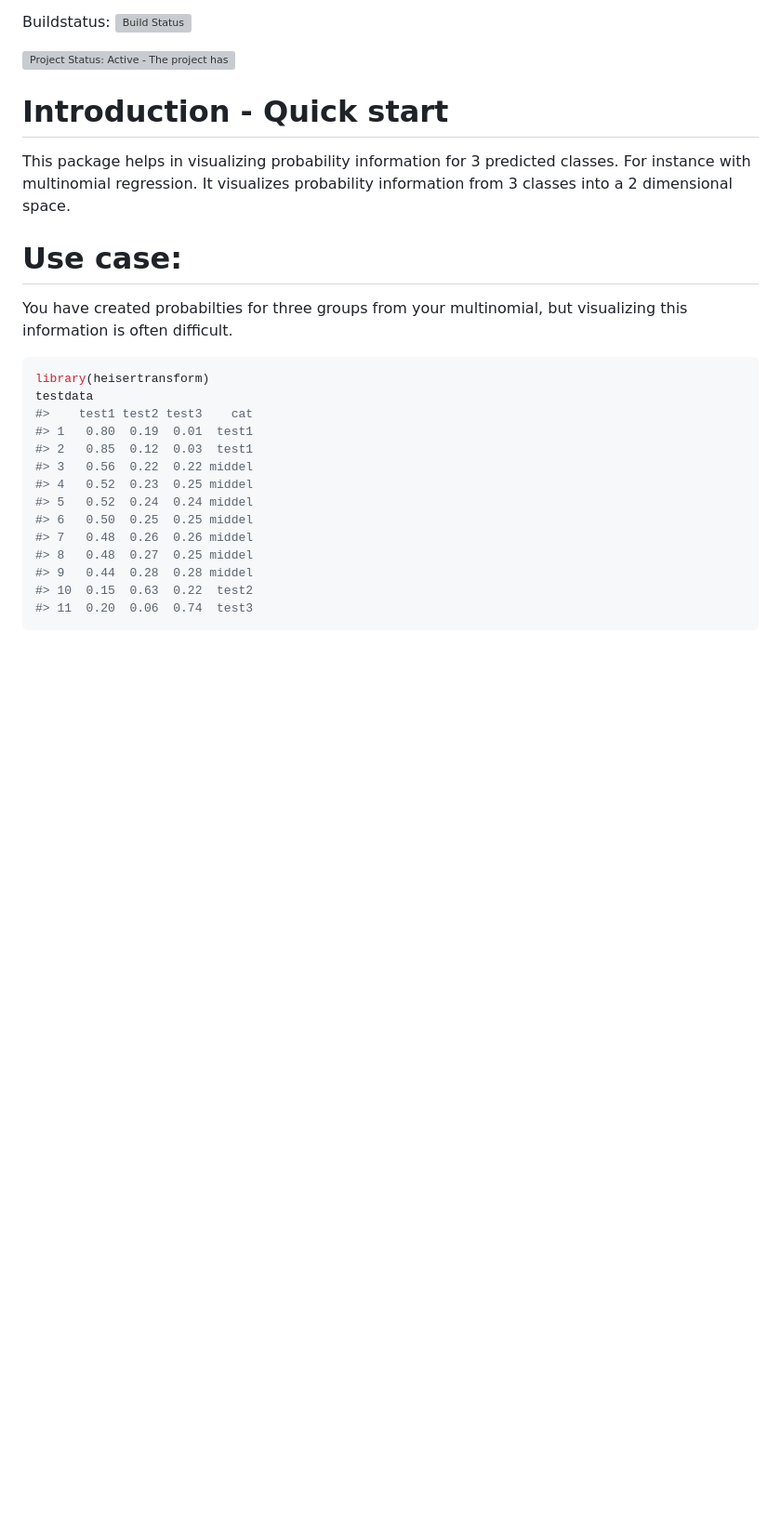
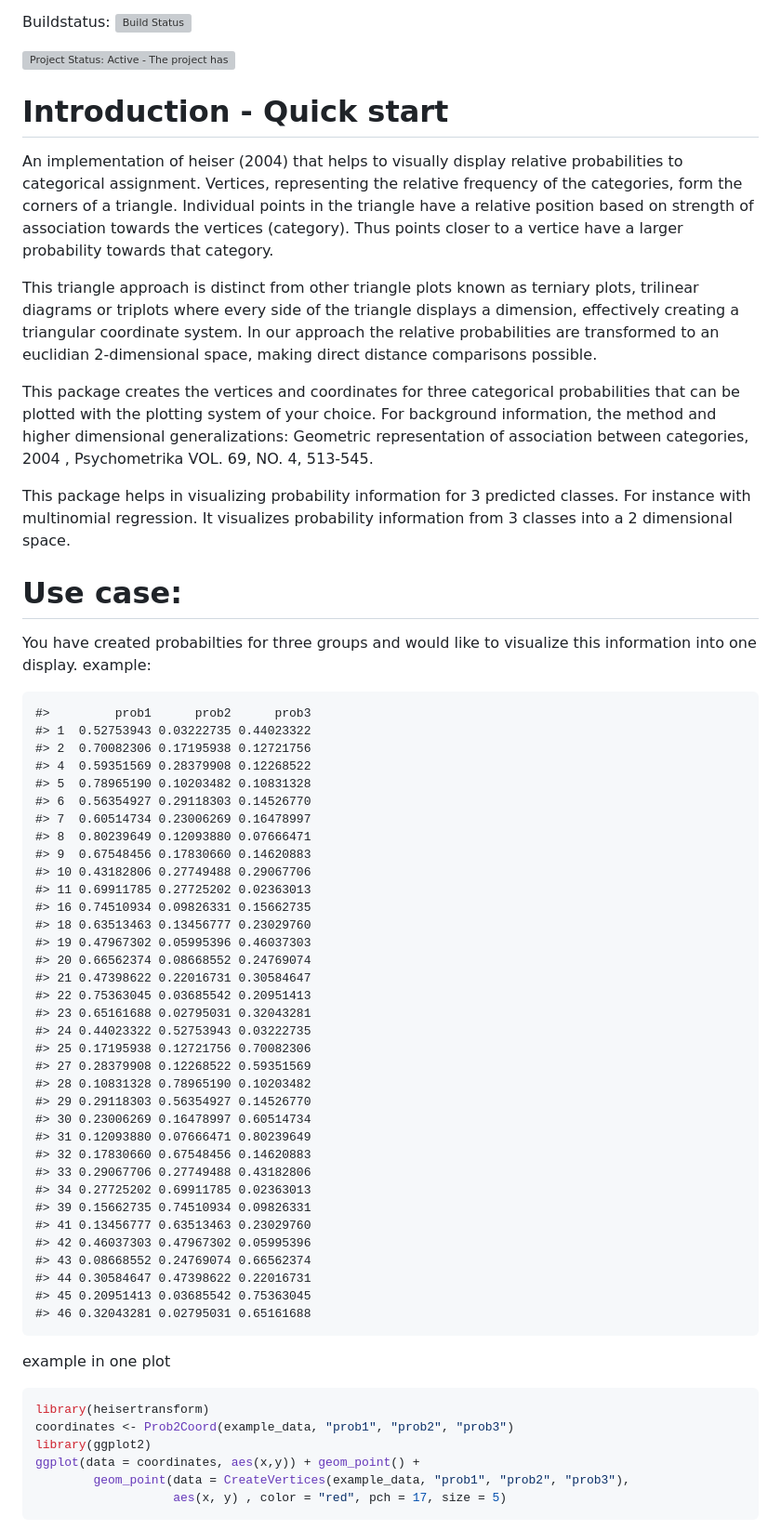
Before and after one commit to RMHogervorst/heisertransform, a Markdown page: README.md, the part around the change printed below. Shown: that part at 93% size. Drawn GitHub-style; blank space fills up the shorter version; grey boxes are pictures that could not be loaded.

````diff
--- a/README.md
+++ b/README.md
@@ -8,27 +8,63 @@ Buildstatus: [![Build Status](https://travis-ci.org/RMHogervorst/heisertransform
 Introduction - Quick start
 ==========================
 
+An implementation of heiser (2004) that helps to visually display relative probabilities to categorical assignment. Vertices, representing the relative frequency of the categories, form the corners of a triangle. Individual points in the triangle have a relative position based on strength of association towards the vertices (category). Thus points closer to a vertice have a larger probability towards that category.
+
+This triangle approach is distinct from other triangle plots known as terniary plots, trilinear diagrams or triplots where every side of the triangle displays a dimension, effectively creating a triangular coordinate system. In our approach the relative probabilities are transformed to an euclidian 2-dimensional space, making direct distance comparisons possible.
+
+This package creates the vertices and coordinates for three categorical probabilities that can be plotted with the plotting system of your choice. For background information, the method and higher dimensional generalizations: Geometric representation of association between categories, 2004 , Psychometrika VOL. 69, NO. 4, 513-545.
+
 This package helps in visualizing probability information for 3 predicted classes. For instance with multinomial regression. It visualizes probability information from 3 classes into a 2 dimensional space.
 
 Use case:
 =========
 
-You have created probabilties for three groups from your multinomial, but visualizing this information is often difficult.
+You have created probabilties for three groups and would like to visualize this information into one display. example:
+
+    #>         prob1      prob2      prob3
+    #> 1  0.52753943 0.03222735 0.44023322
+    #> 2  0.70082306 0.17195938 0.12721756
+    #> 4  0.59351569 0.28379908 0.12268522
+    #> 5  0.78965190 0.10203482 0.10831328
+    #> 6  0.56354927 0.29118303 0.14526770
+    #> 7  0.60514734 0.23006269 0.16478997
+    #> 8  0.80239649 0.12093880 0.07666471
+    #> 9  0.67548456 0.17830660 0.14620883
+    #> 10 0.43182806 0.27749488 0.29067706
+    #> 11 0.69911785 0.27725202 0.02363013
+    #> 16 0.74510934 0.09826331 0.15662735
+    #> 18 0.63513463 0.13456777 0.23029760
+    #> 19 0.47967302 0.05995396 0.46037303
+    #> 20 0.66562374 0.08668552 0.24769074
+    #> 21 0.47398622 0.22016731 0.30584647
+    #> 22 0.75363045 0.03685542 0.20951413
+    #> 23 0.65161688 0.02795031 0.32043281
+    #> 24 0.44023322 0.52753943 0.03222735
+    #> 25 0.17195938 0.12721756 0.70082306
+    #> 27 0.28379908 0.12268522 0.59351569
+    #> 28 0.10831328 0.78965190 0.10203482
+    #> 29 0.29118303 0.56354927 0.14526770
+    #> 30 0.23006269 0.16478997 0.60514734
+    #> 31 0.12093880 0.07666471 0.80239649
+    #> 32 0.17830660 0.67548456 0.14620883
+    #> 33 0.29067706 0.27749488 0.43182806
+    #> 34 0.27725202 0.69911785 0.02363013
+    #> 39 0.15662735 0.74510934 0.09826331
+    #> 41 0.13456777 0.63513463 0.23029760
+    #> 42 0.46037303 0.47967302 0.05995396
+    #> 43 0.08668552 0.24769074 0.66562374
+    #> 44 0.30584647 0.47398622 0.22016731
+    #> 45 0.20951413 0.03685542 0.75363045
+    #> 46 0.32043281 0.02795031 0.65161688
+
+example in one plot
 
 ``` r
 library(heisertransform)
-testdata
-#>    test1 test2 test3    cat
-#> 1   0.80  0.19  0.01  test1
-#> 2   0.85  0.12  0.03  test1
-#> 3   0.56  0.22  0.22 middel
-#> 4   0.52  0.23  0.25 middel
-#> 5   0.52  0.24  0.24 middel
-#> 6   0.50  0.25  0.25 middel
-#> 7   0.48  0.26  0.26 middel
-#> 8   0.48  0.27  0.25 middel
-#> 9   0.44  0.28  0.28 middel
-#> 10  0.15  0.63  0.22  test2
-#> 11  0.20  0.06  0.74  test3
+coordinates <- Prob2Coord(example_data, "prob1", "prob2", "prob3")
+library(ggplot2)
+ggplot(data = coordinates, aes(x,y)) + geom_point() +
+        geom_point(data = CreateVertices(example_data, "prob1", "prob2", "prob3"),
+                   aes(x, y) , color = "red", pch = 17, size = 5)
 ```
 
````
Also changed, not shown: other parts of README.md (+3 -3 lines), README-display of variables-1.png (added), 1 other file.
